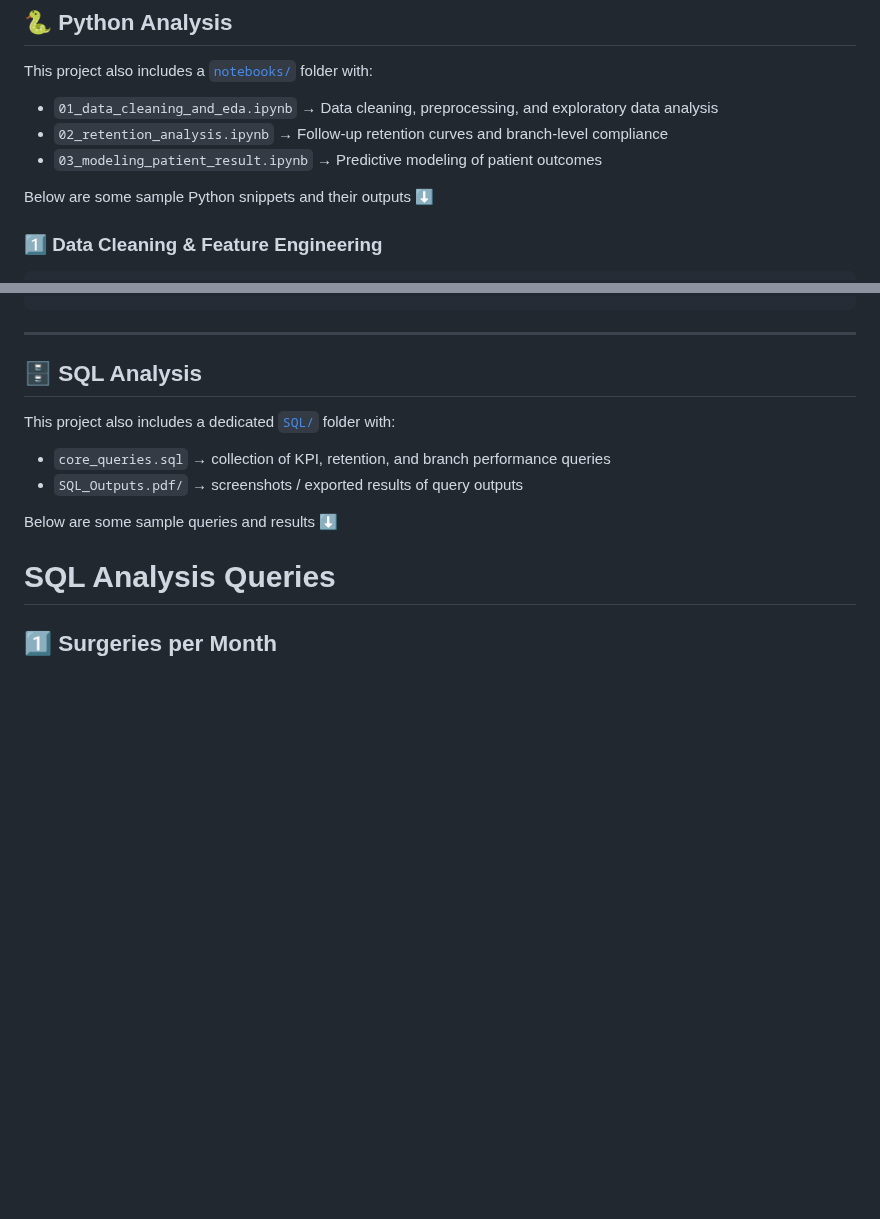
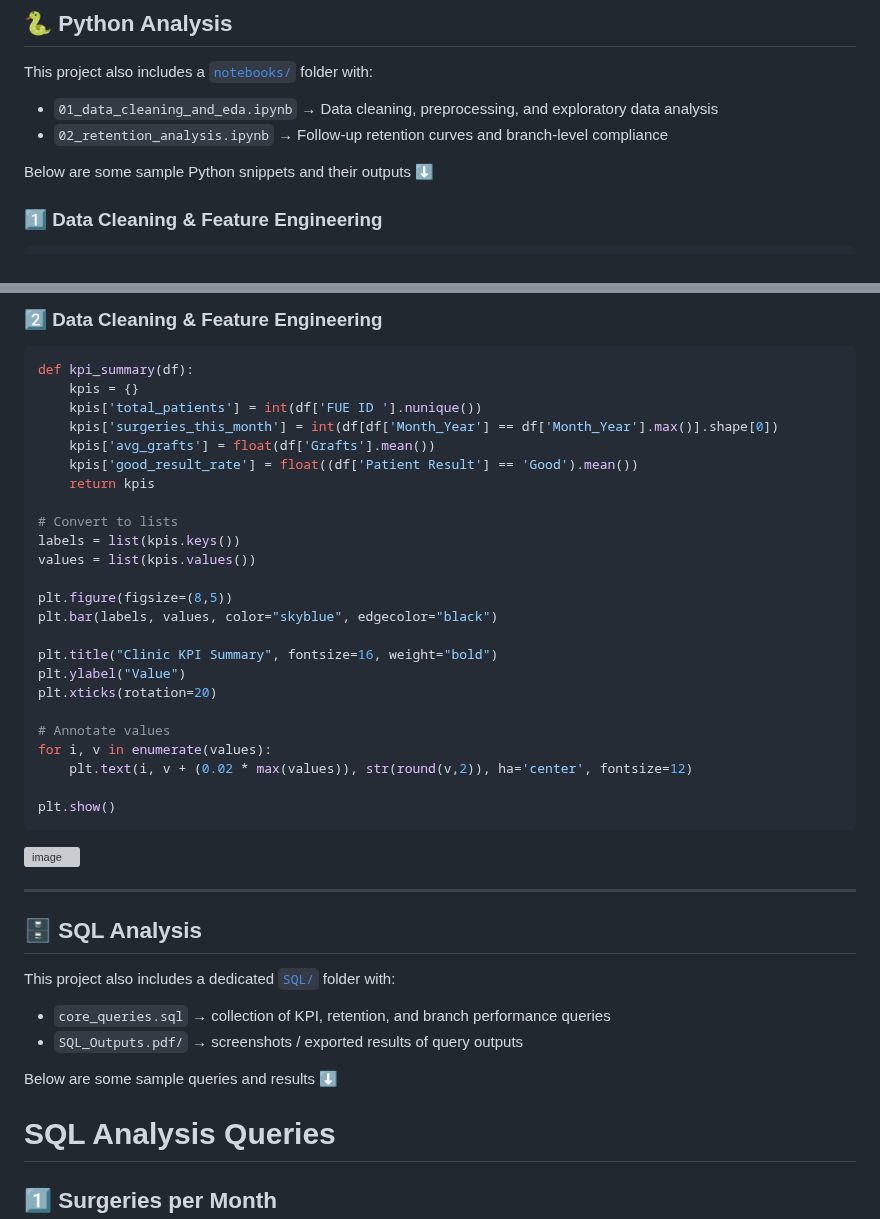
Before and after one commit to John-Cena-DEV/DataScience_Portfolio, a Markdown page: 01_Data_Analysis/Project-Patient Demographics Analysis/README.md, 2 parts joined by grey strips. GitHub-like rendering; blank space fills up the shorter version; grey boxes are pictures that could not be loaded.

````diff
--- a/01_Data_Analysis/Project-Patient Demographics Analysis/README.md
+++ b/01_Data_Analysis/Project-Patient Demographics Analysis/README.md
@@ -118,7 +118,7 @@ The objective is to showcase **end-to-end data analysis workflow** using **Googl
 This project also includes a [`notebooks/`](notebooks/) folder with:
 - `01_data_cleaning_and_eda.ipynb` → Data cleaning, preprocessing, and exploratory data analysis
 - `02_retention_analysis.ipynb` → Follow-up retention curves and branch-level compliance
-- `03_modeling_patient_result.ipynb` → Predictive modeling of patient outcomes
+
 
 Below are some sample Python snippets and their outputs ⬇️
 
@@ -136,5 +137,32 @@ df['Followup_Completed'] = (df['Followup_Count'] >= 12).astype(int)
 
+### 2️⃣ Data Cleaning & Feature Engineering
+```python
+def kpi_summary(df):
+    kpis = {}
+    kpis['total_patients'] = int(df['FUE ID '].nunique())
+    kpis['surgeries_this_month'] = int(df[df['Month_Year'] == df['Month_Year'].max()].shape[0])
+    kpis['avg_grafts'] = float(df['Grafts'].mean())
+    kpis['good_result_rate'] = float((df['Patient Result'] == 'Good').mean())
+    return kpis
 
+# Convert to lists
+labels = list(kpis.keys())
+values = list(kpis.values())
+
+plt.figure(figsize=(8,5))
+plt.bar(labels, values, color="skyblue", edgecolor="black")
+
+plt.title("Clinic KPI Summary", fontsize=16, weight="bold")
+plt.ylabel("Value")
+plt.xticks(rotation=20)
+
+# Annotate values
+for i, v in enumerate(values):
+    plt.text(i, v + (0.02 * max(values)), str(round(v,2)), ha='center', fontsize=12)
+
+plt.show()
+```
+<img width="1070" height="771" alt="image" src="https://github.com/user-attachments/assets/e156f093-7c96-415a-908b-ab80621a6fdb" />
 
 ---
 
````
Also changed, not shown: other parts of 01_Data_Analysis/Project-Patient Demographics Analysis/README.md (+1 -0 lines).
